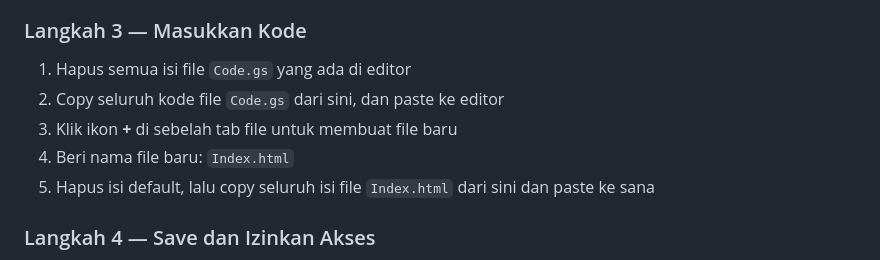
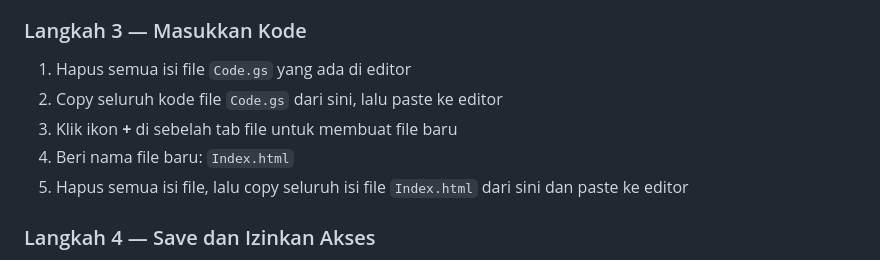
Before and after one commit to psm-itb/psm-ticketing, a Markdown page: README.md, the part around the change. Rendered like a GitHub page.

```diff
--- a/README.md
+++ b/README.md
@@ -72,10 +72,10 @@ Dua file utama (`Code.gs` dan `Index.html`) dimasukkan ke dalam satu Google Apps
 ### Langkah 3 — Masukkan Kode
 
 1. Hapus semua isi file `Code.gs` yang ada di editor
-2. Copy seluruh kode file `Code.gs` dari sini, dan paste ke editor
+2. Copy seluruh kode file `Code.gs` dari sini, lalu paste ke editor
 3. Klik ikon **+** di sebelah tab file untuk membuat file baru
 4. Beri nama file baru: `Index.html`
-5. Hapus isi default, lalu copy seluruh isi file `Index.html` dari sini dan paste ke sana
+5. Hapus semua isi file, lalu copy seluruh isi file `Index.html` dari sini dan paste ke editor
 
 ### Langkah 4 — Save dan Izinkan Akses
 
```
